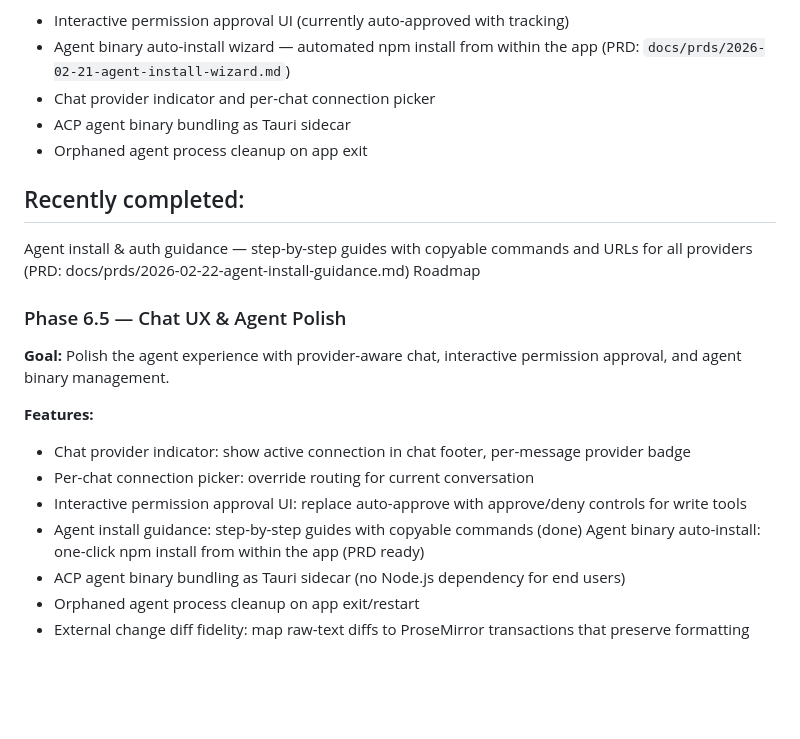
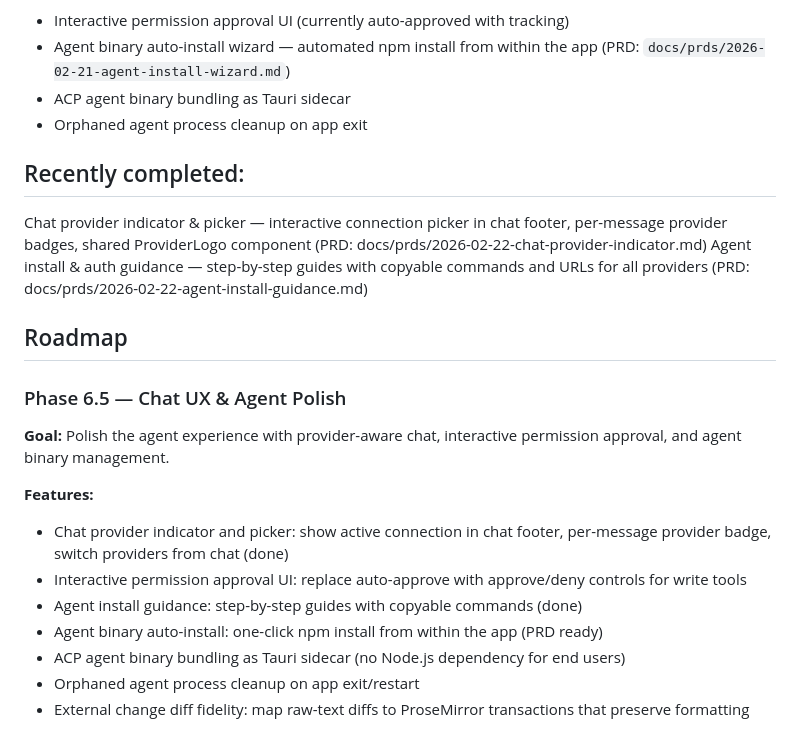
Before and after one commit to PeterBlenessy/notesage, a Markdown page: docs/product-description.md, the part around the change. Rendered like a GitHub page; blank space fills up the shorter version.

Commit message:
Update docs for chat provider indicator implementation
Co-Authored-By: Claude Opus 4.6 <noreply@anthropic.com>

```diff
--- a/docs/product-description.md
+++ b/docs/product-description.md
@@ -345,13 +345,15 @@ Multi-provider AI with subscription-based auth, agent mode, and per-use-case rou
 
 - Interactive permission approval UI (currently auto-approved with tracking)
 - Agent binary auto-install wizard — automated npm install from within the app (PRD: `docs/prds/2026-02-21-agent-install-wizard.md`)
-- Chat provider indicator and per-chat connection picker
 - ACP agent binary bundling as Tauri sidecar
 - Orphaned agent process cleanup on app exit
 
 ## Recently completed:
 
-Agent install & auth guidance — step-by-step guides with copyable commands and URLs for all providers (PRD: docs/prds/2026-02-22-agent-install-guidance.md) Roadmap
+Chat provider indicator & picker — interactive connection picker in chat footer, per-message provider badges, shared ProviderLogo component (PRD: docs/prds/2026-02-22-chat-provider-indicator.md)
+Agent install & auth guidance — step-by-step guides with copyable commands and URLs for all providers (PRD: docs/prds/2026-02-22-agent-install-guidance.md)
+
+## Roadmap
 
 ### Phase 6.5 — Chat UX & Agent Polish
 
@@ -359,10 +361,10 @@ Agent install & auth guidance — step-by-step guides with copyable commands and
 
 **Features:**
 
-- Chat provider indicator: show active connection in chat footer, per-message provider badge
-- Per-chat connection picker: override routing for current conversation
+- Chat provider indicator and picker: show active connection in chat footer, per-message provider badge, switch providers from chat (done)
 - Interactive permission approval UI: replace auto-approve with approve/deny controls for write tools
-- Agent install guidance: step-by-step guides with copyable commands (done) Agent binary auto-install: one-click npm install from within the app (PRD ready)
+- Agent install guidance: step-by-step guides with copyable commands (done)
+- Agent binary auto-install: one-click npm install from within the app (PRD ready)
 - ACP agent binary bundling as Tauri sidecar (no Node.js dependency for end users)
 - Orphaned agent process cleanup on app exit/restart
 - External change diff fidelity: map raw-text diffs to ProseMirror transactions that preserve formatting
```
Also changed, not shown: docs/prds/2026-02-22-chat-provider-indicator.md (+1 -1 lines).
